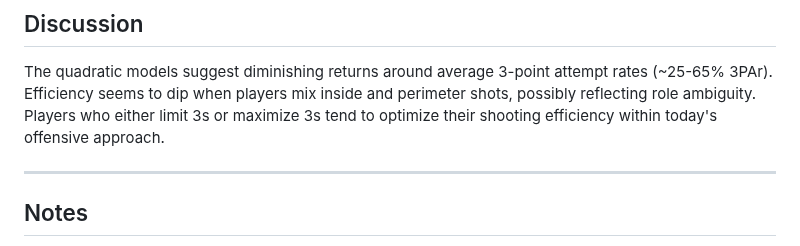
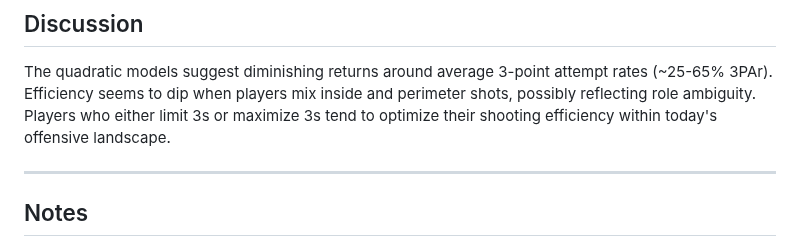
Before and after one commit to willsew/ds_portfolio, a Markdown page: personal_projects/nba-3par-efficiency-analysis/README.md, the part around the change. Drawn GitHub-style.

```diff
--- a/personal_projects/nba-3par-efficiency-analysis/README.md
+++ b/personal_projects/nba-3par-efficiency-analysis/README.md
@@ -56,7 +56,7 @@ ___
 
 ## Discussion
 The quadratic models suggest diminishing returns around average 3-point attempt rates (~25-65% 3PAr). Efficiency seems to dip when players mix inside and perimeter shots, possibly reflecting role ambiguity.
-Players who either limit 3s or maximize 3s tend to optimize their shooting efficiency within today's offensive approach.
+Players who either limit 3s or maximize 3s tend to optimize their shooting efficiency within today's offensive landscape.
 
 ___
 
```
